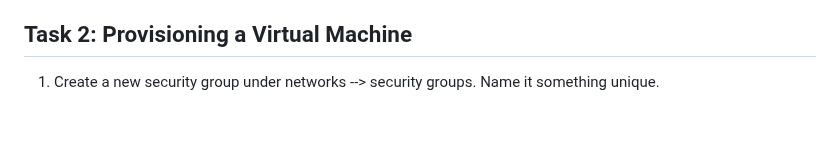
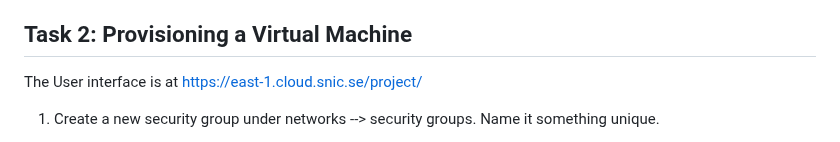
Before and after one commit to pharmbio/big-data_course, a Markdown page: cloud_and_docker_lab/Cloud_VM_Openstack.md, the part around the change. Drawn GitHub-style; blank space fills up the shorter version.

```diff
--- a/cloud_and_docker_lab/Cloud_VM_Openstack.md
+++ b/cloud_and_docker_lab/Cloud_VM_Openstack.md
@@ -62,6 +62,8 @@ Verify that OpenSSH is installed or Instal OpenSSH under settings -> apps and fe
 
 ## Task 2: Provisioning a Virtual Machine
 
+The User interface is at https://east-1.cloud.snic.se/project/
+
 1. 	Create a new security group under networks --> security groups. Name it something unique.
 - Security groups in OpenStack are **virtual firewalls** so you can manage network traffic to and from virtual machines (VMs). Each security group contains a set of rules that define both inbound and outbound network traffic policies. These rules specify which traffic is allowed to enter or leave the VMs that are associated with the security group.
 2. 	Click on "manage rules".
```
